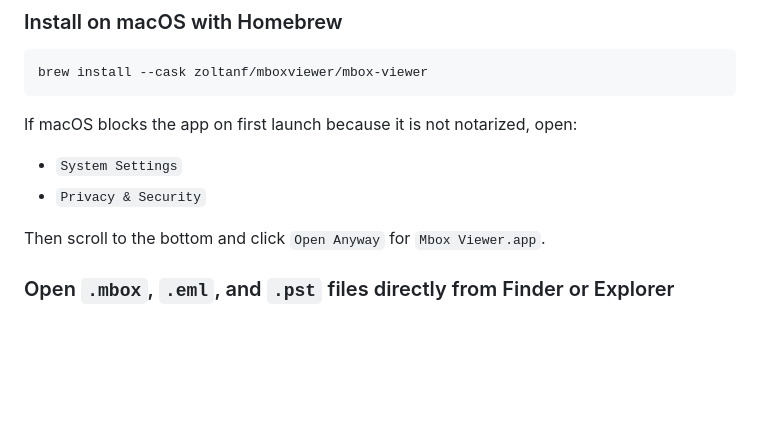
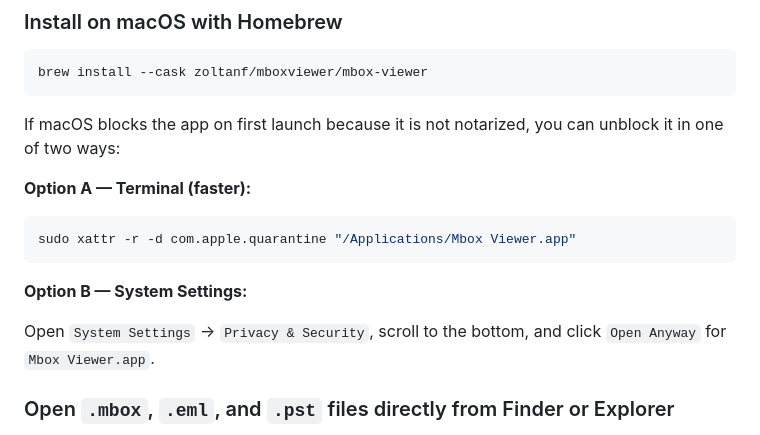
Before and after one commit to zoltanf/MboxViewer, a Markdown page: README.md, the part around the change. Drawn GitHub-style; blank space fills up the shorter version.

Commit message:
Add xattr quarantine-removal command to macOS install docs
Provides a faster terminal alternative to the System Settings
"Open Anyway" flow for users on unsigned builds.

````diff
--- a/README.md
+++ b/README.md
@@ -82,12 +82,17 @@ Note: `npm install` runs `electron-builder install-app-deps` to rebuild native m
 brew install --cask zoltanf/mboxviewer/mbox-viewer
 ```
 
-If macOS blocks the app on first launch because it is not notarized, open:
+If macOS blocks the app on first launch because it is not notarized, you can unblock it in one of two ways:
 
-- `System Settings`
-- `Privacy & Security`
+**Option A — Terminal (faster):**
 
-Then scroll to the bottom and click `Open Anyway` for `Mbox Viewer.app`.
+```bash
+sudo xattr -r -d com.apple.quarantine "/Applications/Mbox Viewer.app"
+```
+
+**Option B — System Settings:**
+
+Open `System Settings` → `Privacy & Security`, scroll to the bottom, and click `Open Anyway` for `Mbox Viewer.app`.
 
 ### Open `.mbox`, `.eml`, and `.pst` files directly from Finder or Explorer
 
````
